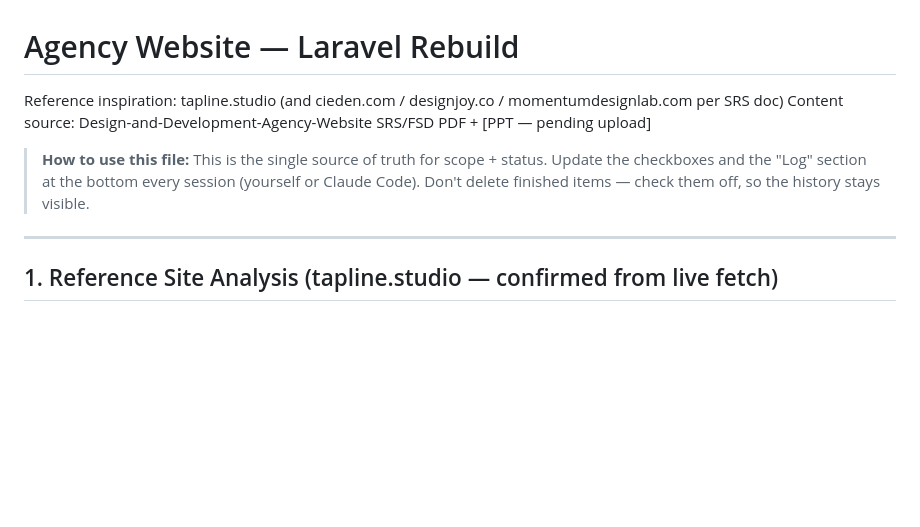
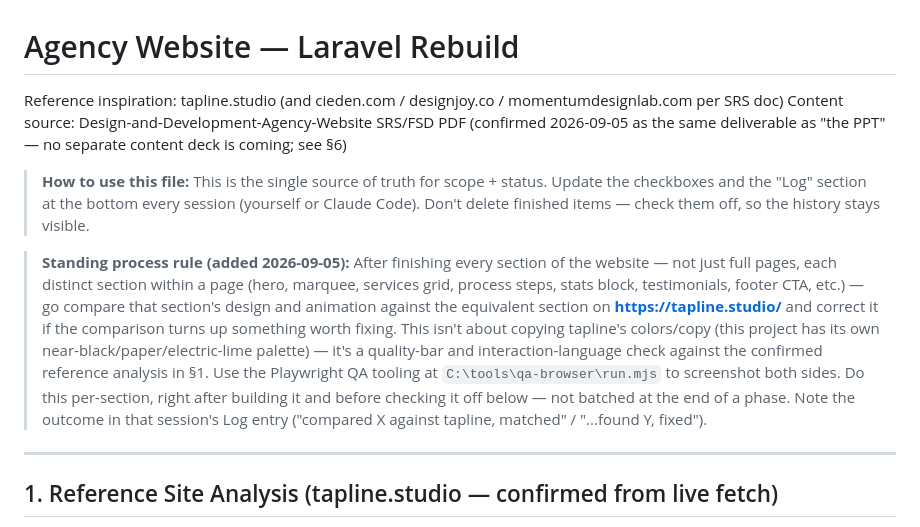
Before and after one commit to BilalChaudhry032/studiolara, a Markdown page: PROJECT_PLAN_AND_PROGRESS.md, the part around the change. Drawn GitHub-style; blank space fills up the shorter version.

Commit message:
Add standing process rule: compare each section against tapline.studio
Per-section (not per-phase) visual/animation comparison against the
reference site after building, using the Playwright QA tooling, with
outcomes noted in the session Log entry. Also cleaned up the now-stale
"PPT pending" note in the header.

```diff
--- a/PROJECT_PLAN_AND_PROGRESS.md
+++ b/PROJECT_PLAN_AND_PROGRESS.md
@@ -1,8 +1,10 @@
 # Agency Website — Laravel Rebuild
 Reference inspiration: tapline.studio (and cieden.com / designjoy.co / momentumdesignlab.com per SRS doc)
-Content source: Design-and-Development-Agency-Website SRS/FSD PDF + [PPT — pending upload]
+Content source: Design-and-Development-Agency-Website SRS/FSD PDF (confirmed 2026-09-05 as the same deliverable as "the PPT" — no separate content deck is coming; see §6)
 
 > **How to use this file:** This is the single source of truth for scope + status. Update the checkboxes and the "Log" section at the bottom every session (yourself or Claude Code). Don't delete finished items — check them off, so the history stays visible.
+
+> **Standing process rule (added 2026-09-05):** After finishing every section of the website — not just full pages, each distinct section within a page (hero, marquee, services grid, process steps, stats block, testimonials, footer CTA, etc.) — go compare that section's design and animation against the equivalent section on **https://tapline.studio/** and correct it if the comparison turns up something worth fixing. This isn't about copying tapline's colors/copy (this project has its own near-black/paper/electric-lime palette) — it's a quality-bar and interaction-language check against the confirmed reference analysis in §1. Use the Playwright QA tooling at `C:\tools\qa-browser\run.mjs` to screenshot both sides. Do this per-section, right after building it and before checking it off below — not batched at the end of a phase. Note the outcome in that session's Log entry ("compared X against tapline, matched" / "...found Y, fixed").
 
 ---
 
```
